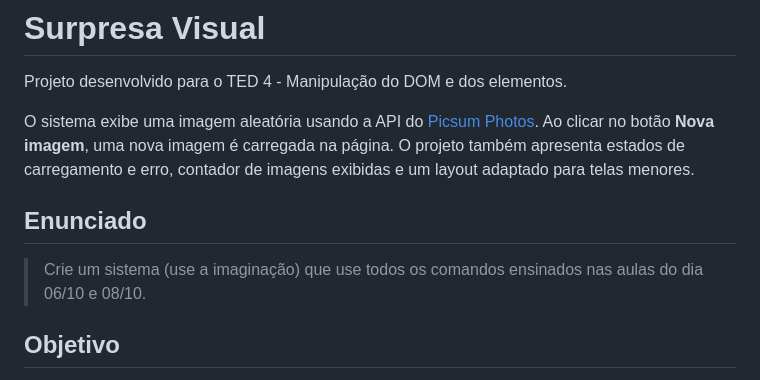
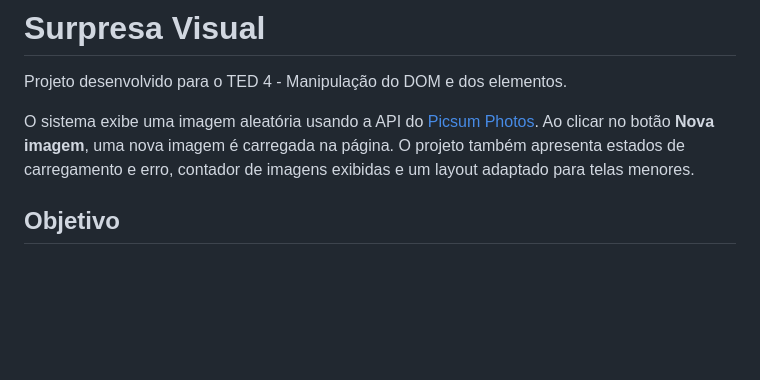
Before and after one commit to gabrielmoisesa/surpresa-visual, a Markdown page: README.md, the part around the change. Drawn GitHub-style; blank space fills up the shorter version.

Commit message:
docs(readme): remove 'enunciado' section

```diff
--- a/README.md
+++ b/README.md
@@ -3,10 +3,6 @@
 Projeto desenvolvido para o TED 4 - Manipulação do DOM e dos elementos.
 
 O sistema exibe uma imagem aleatória usando a API do [Picsum Photos](https://picsum.photos/). Ao clicar no botão **Nova imagem**, uma nova imagem é carregada na página. O projeto também apresenta estados de carregamento e erro, contador de imagens exibidas e um layout adaptado para telas menores.
-
-## Enunciado
-
-> Crie um sistema (use a imaginação) que use todos os comandos ensinados nas aulas do dia 06/10 e 08/10.
 
 ## Objetivo
 
```
